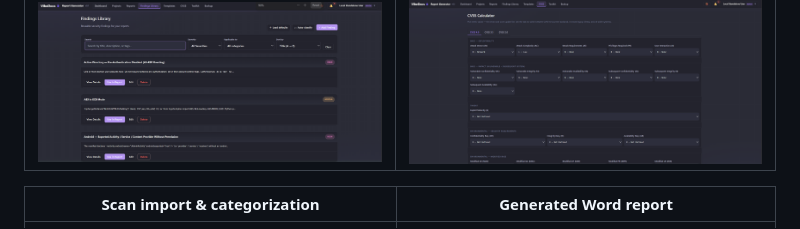
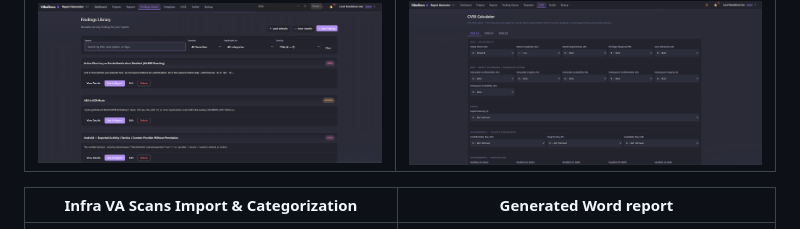
Before and after one commit to 0xbr3n/VibeDocs, a Markdown page: README.md, the part around the change. Rendered like a GitHub page.

```diff
--- a/README.md
+++ b/README.md
@@ -64,7 +64,7 @@
 |---|---|
 | ![Library](docs/screenshots/03-library.png) | ![CVSS](docs/screenshots/04-cvss.png) |
 
-| Scan import & categorization | Generated Word report |
+| Infra VA Scans Import & Categorization | Generated Word report |
 |---|---|
 | ![Scan import](docs/screenshots/05-scan-import.png) | ![Word output](docs/screenshots/06-word-output.png) |
 
```
